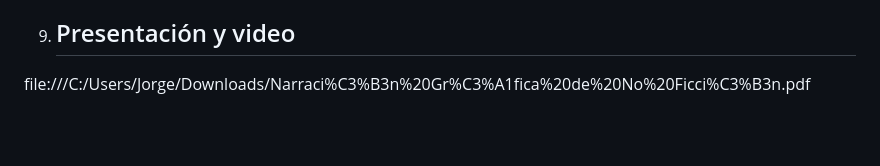
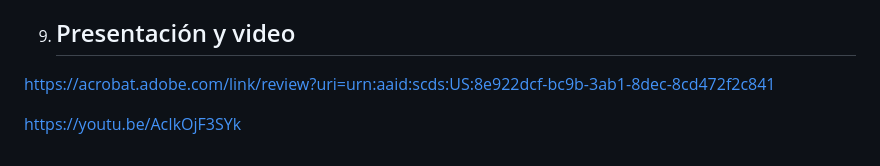
Before and after one commit to Cuchorico/Entrega1_JimenezFuentesMonsalve, a Markdown page: README.md, the part around the change. Rendered like a GitHub page; blank space fills up the shorter version.

```diff
--- a/README.md
+++ b/README.md
@@ -105,4 +105,6 @@ Para mí es importante analizar este tema debido a que, es necesario entender c
 * Con este proyecto me gustaría aprender qué es lo que hace que tantos deportistas chilenos se quejen de falta de apoyo económico por parte de las autoridades del Estado pese a ser Chile uno de los países que más invierte en deporte en latinoamérica.
 
 9) ## Presentación y video
-file:///C:/Users/Jorge/Downloads/Narraci%C3%B3n%20Gr%C3%A1fica%20de%20No%20Ficci%C3%B3n.pdf
+https://acrobat.adobe.com/link/review?uri=urn:aaid:scds:US:8e922dcf-bc9b-3ab1-8dec-8cd472f2c841
+
+https://youtu.be/AcIkOjF3SYk
```
